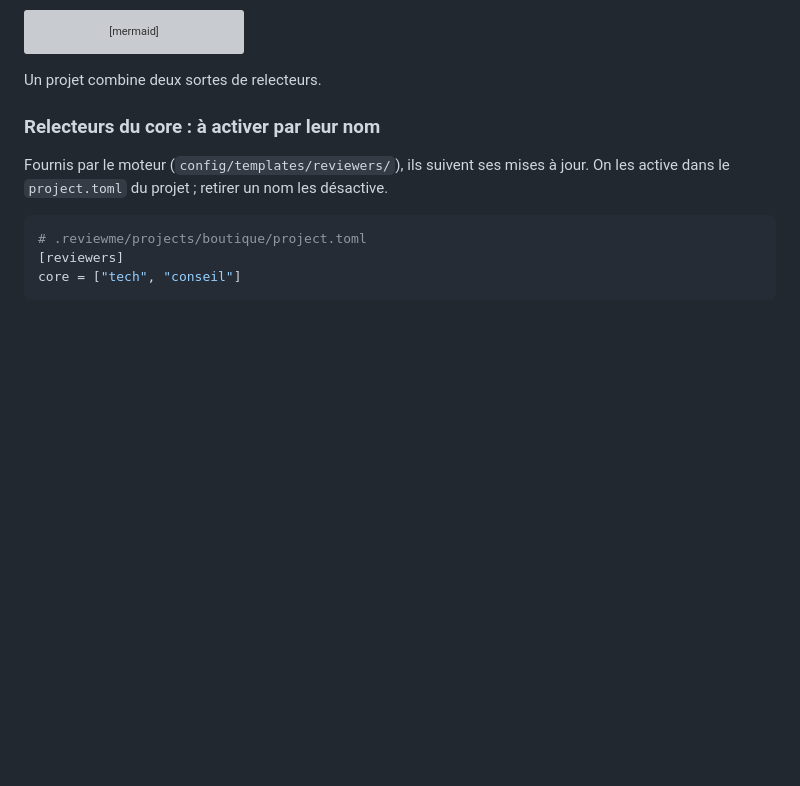
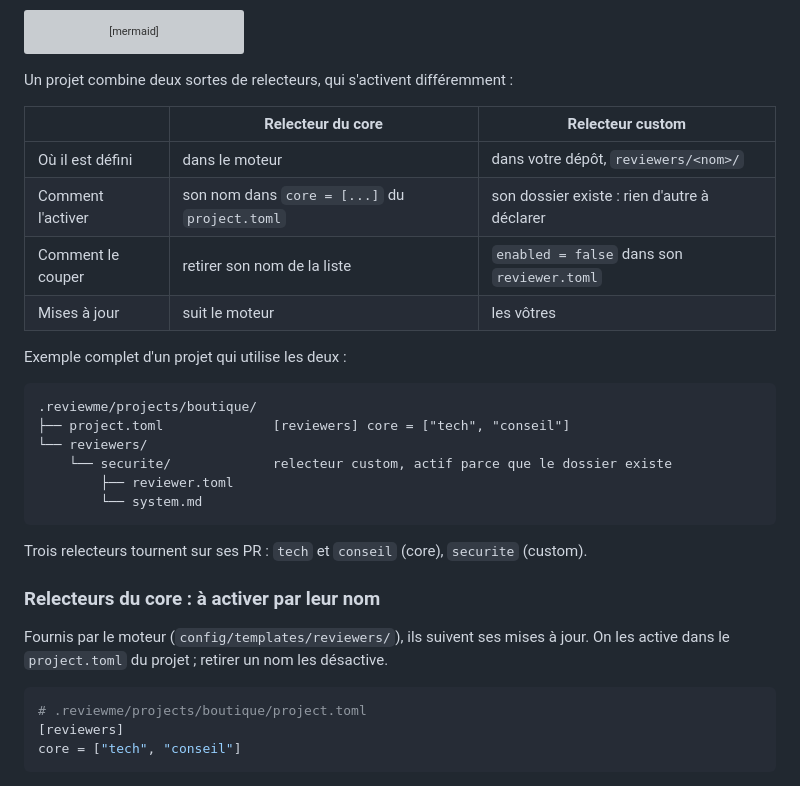
Before and after one commit to AccorECOM/reviewme, a Markdown page: README.md, the part around the change. Rendered like a GitHub page; blank space fills up the shorter version; grey boxes are pictures that could not be loaded.

Commit message:
add(doc) - README : activation des relecteurs core et custom

````diff
--- a/README.md
+++ b/README.md
@@ -41,7 +41,27 @@ flowchart LR
     Config --> Moteur --> PR[(Pull Request)]
 ```
 
-Un projet combine deux sortes de relecteurs.
+Un projet combine deux sortes de relecteurs, qui s'activent différemment :
+
+| | Relecteur du core | Relecteur custom |
+|---|---|---|
+| Où il est défini | dans le moteur | dans votre dépôt, `reviewers/<nom>/` |
+| Comment l'activer | son nom dans `core = [...]` du `project.toml` | son dossier existe : rien d'autre à déclarer |
+| Comment le couper | retirer son nom de la liste | `enabled = false` dans son `reviewer.toml` |
+| Mises à jour | suit le moteur | les vôtres |
+
+Exemple complet d'un projet qui utilise les deux :
+
+```text
+.reviewme/projects/boutique/
+├── project.toml              [reviewers] core = ["tech", "conseil"]
+└── reviewers/
+    └── securite/             relecteur custom, actif parce que le dossier existe
+        ├── reviewer.toml
+        └── system.md
+```
+
+Trois relecteurs tournent sur ses PR : `tech` et `conseil` (core), `securite` (custom).
 
 ### Relecteurs du core : à activer par leur nom
 
````
Also changed, not shown: README.en.md (+21 -1 lines).
